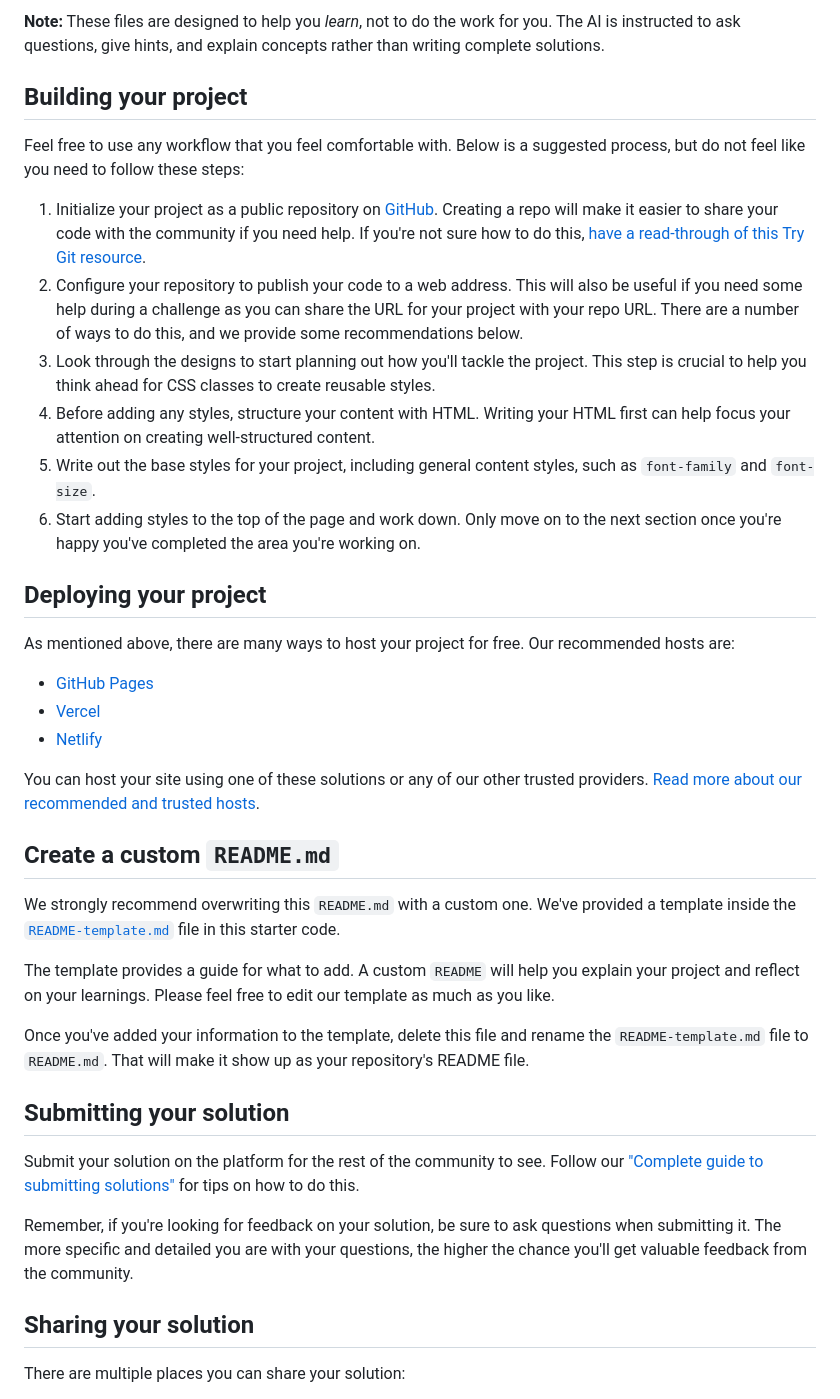
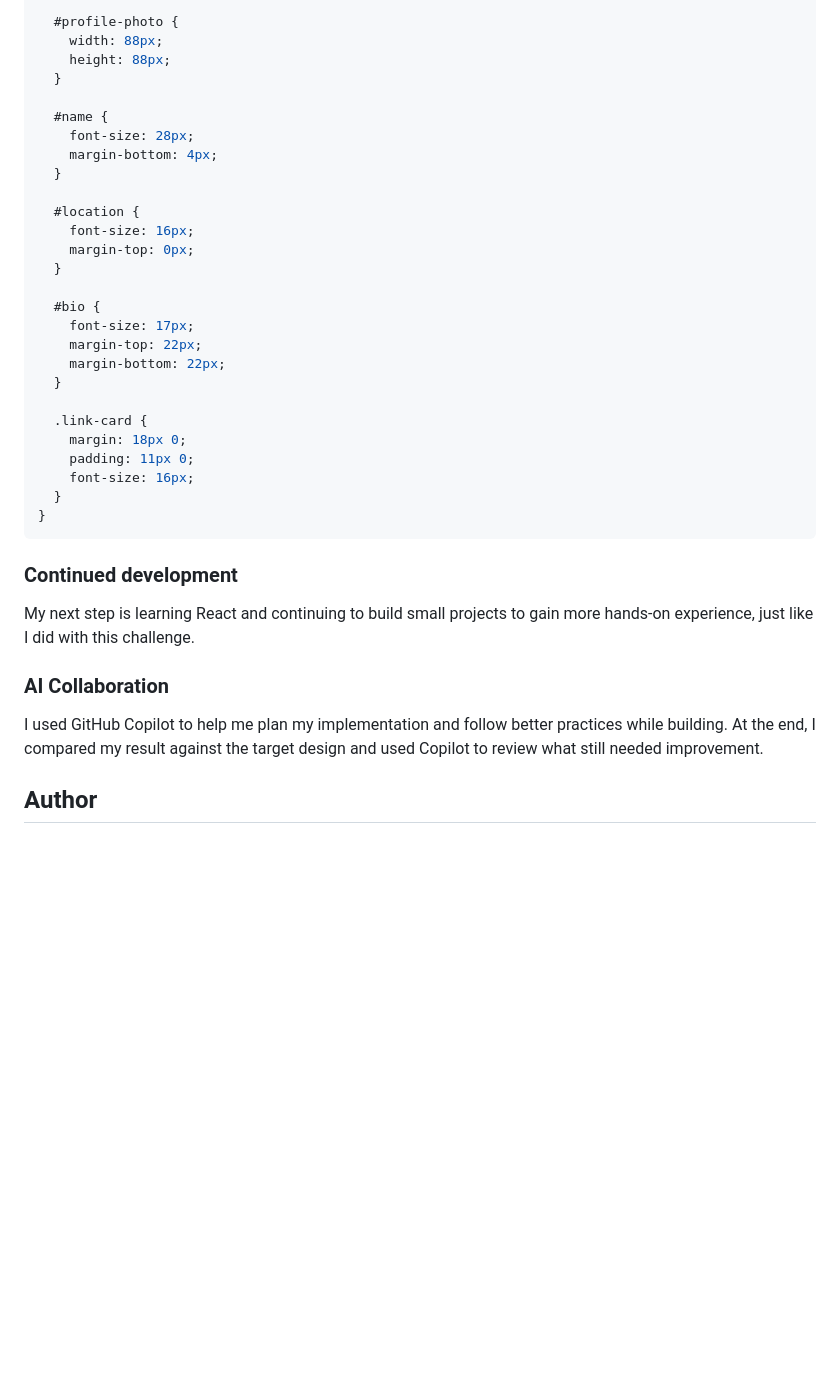
Before and after one commit to dawudasasfeh/Social-links-profile, a Markdown page: README.md, the part around one of its changes. Drawn GitHub-style; blank space fills up the shorter version.

````diff
--- a/README.md
+++ b/README.md
@@ -49,42 +64,40 @@ We've included two files to help you if you're using AI coding assistants (like
 
-**Note:** These files are designed to help you *learn*, not to do the work for you. The AI is instructed to ask questions, give hints, and explain concepts rather than writing complete solutions.
+  #profile-photo {
+    width: 88px;
+    height: 88px;
+  }
 
-## Building your project
+  #name {
+    font-size: 28px;
+    margin-bottom: 4px;
+  }
 
-Feel free to use any workflow that you feel comfortable with. Below is a suggested process, but do not feel like you need to follow these steps:
+  #location {
+    font-size: 16px;
+    margin-top: 0px;
+  }
 
-1. Initialize your project as a public repository on [GitHub](https://github.com/). Creating a repo will make it easier to share your code with the community if you need help. If you're not sure how to do this, [have a read-through of this Try Git resource](https://try.github.io/).
-2. Configure your repository to publish your code to a web address. This will also be useful if you need some help during a challenge as you can share the URL for your project with your repo URL. There are a number of ways to do this, and we provide some recommendations below.
-3. Look through the designs to start planning out how you'll tackle the project. This step is crucial to help you think ahead for CSS classes to create reusable styles.
-4. Before adding any styles, structure your content with HTML. Writing your HTML first can help focus your attention on creating well-structured content.
-5. Write out the base styles for your project, including general content styles, such as `font-family` and `font-size`.
-6. Start adding styles to the top of the page and work down. Only move on to the next section once you're happy you've completed the area you're working on.
+  #bio {
+    font-size: 17px;
+    margin-top: 22px;
+    margin-bottom: 22px;
+  }
 
-## Deploying your project
+  .link-card {
+    margin: 18px 0;
+    padding: 11px 0;
+    font-size: 16px;
+  }
+}
+```
 
-As mentioned above, there are many ways to host your project for free. Our recommended hosts are:
+### Continued development
 
-- [GitHub Pages](https://pages.github.com/)
-- [Vercel](https://vercel.com/)
-- [Netlify](https://www.netlify.com/)
+My next step is learning React and continuing to build small projects to gain more hands-on experience, just like I did with this challenge.
 
-You can host your site using one of these solutions or any of our other trusted providers. [Read more about our recommended and trusted hosts](https://www.frontendmentor.io/guides/hosting-your-solution).
+### AI Collaboration
 
-## Create a custom `README.md`
+I used GitHub Copilot to help me plan my implementation and follow better practices while building. At the end, I compared my result against the target design and used Copilot to review what still needed improvement.
 
-We strongly recommend overwriting this `README.md` with a custom one. We've provided a template inside the [`README-template.md`](./README-template.md) file in this starter code.
+## Author
 
-The template provides a guide for what to add. A custom `README` will help you explain your project and reflect on your learnings. Please feel free to edit our template as much as you like.
-
-Once you've added your information to the template, delete this file and rename the `README-template.md` file to `README.md`. That will make it show up as your repository's README file.
-
-## Submitting your solution
-
-Submit your solution on the platform for the rest of the community to see. Follow our ["Complete guide to submitting solutions"](https://www.frontendmentor.io/guides/how-to-submit-solutions) for tips on how to do this.
-
-Remember, if you're looking for feedback on your solution, be sure to ask questions when submitting it. The more specific and detailed you are with your questions, the higher the chance you'll get valuable feedback from the community.
-
-## Sharing your solution
-
-There are multiple places you can share your solution:
-
````
Also changed, not shown: other parts of README.md (+44 -46 lines), README-template.md (deleted, +0 -121 lines), Tasks.md (deleted, +0 -127 lines), temp/Tasks.md (added, +127 -0 lines), design/my-design.png, temp/Visualblocks.md (renamed from Visualblocks.md), 2 other files.
